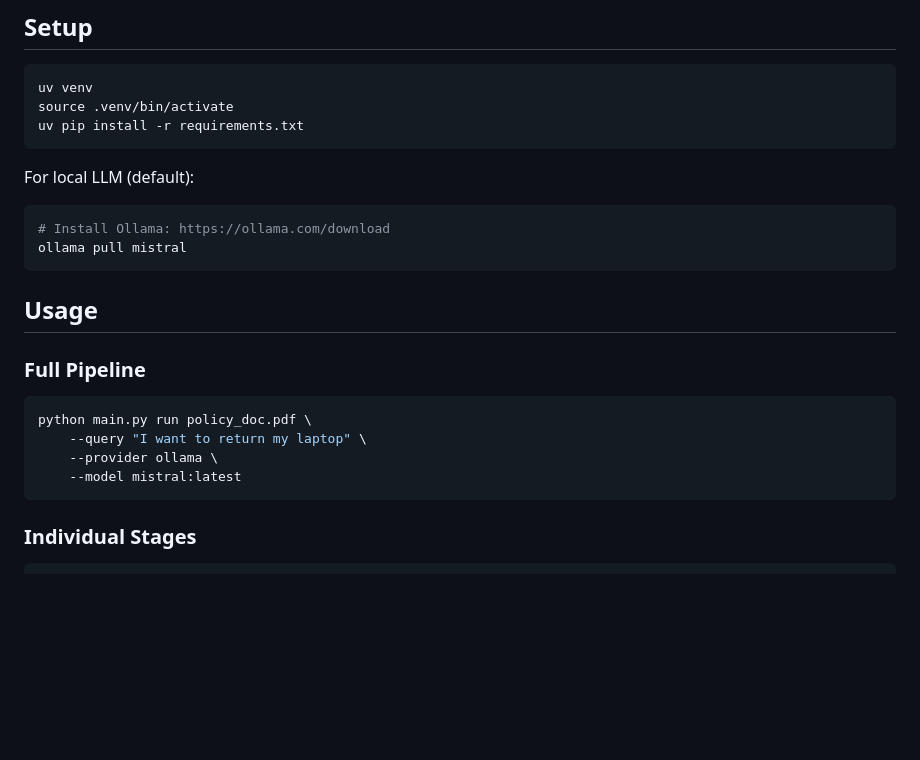
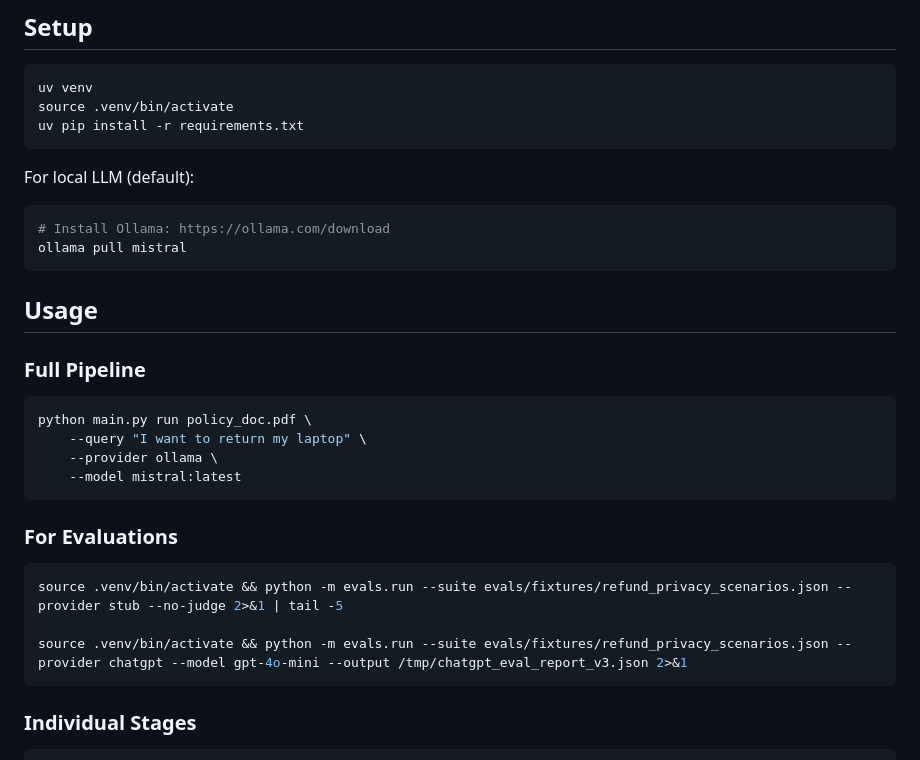
Before and after one commit to s-haider10/PolicyLLM, a Markdown page: README.md, the part around one of its changes. Drawn GitHub-style; blank space fills up the shorter version.

Commit message:
added evals cmd

````diff
--- a/README.md
+++ b/README.md
@@ -40,6 +40,7 @@ uv pip install -r requirements.txt
 ```
 
 For local LLM (default):
+
 ```bash
 # Install Ollama: https://ollama.com/download
 ollama pull mistral
@@ -54,6 +55,14 @@ python main.py run policy_doc.pdf \
     --query "I want to return my laptop" \
     --provider ollama \
     --model mistral:latest
+```
+
+### For Evaluations
+
+```bash
+source .venv/bin/activate && python -m evals.run --suite evals/fixtures/refund_privacy_scenarios.json --provider stub --no-judge 2>&1 | tail -5
+
+source .venv/bin/activate && python -m evals.run --suite evals/fixtures/refund_privacy_scenarios.json --provider chatgpt --model gpt-4o-mini --output /tmp/chatgpt_eval_report_v3.json 2>&1
 ```
 
 ### Individual Stages
````
Also changed, not shown: other parts of README.md (+6 -5 lines).
